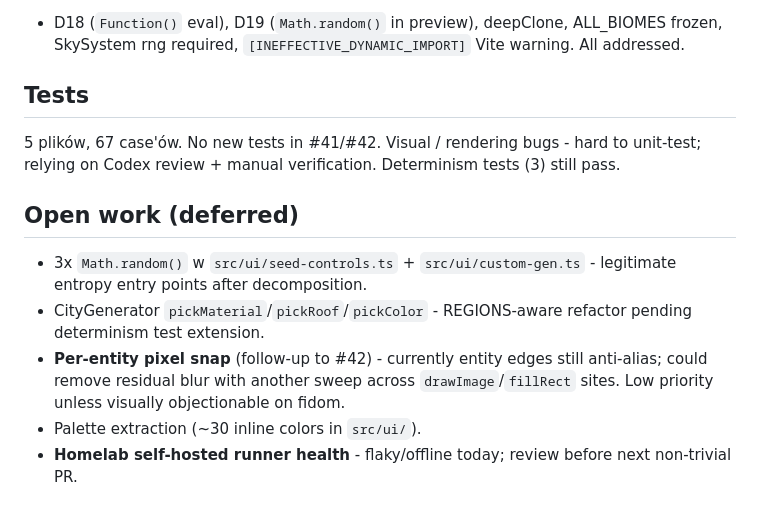
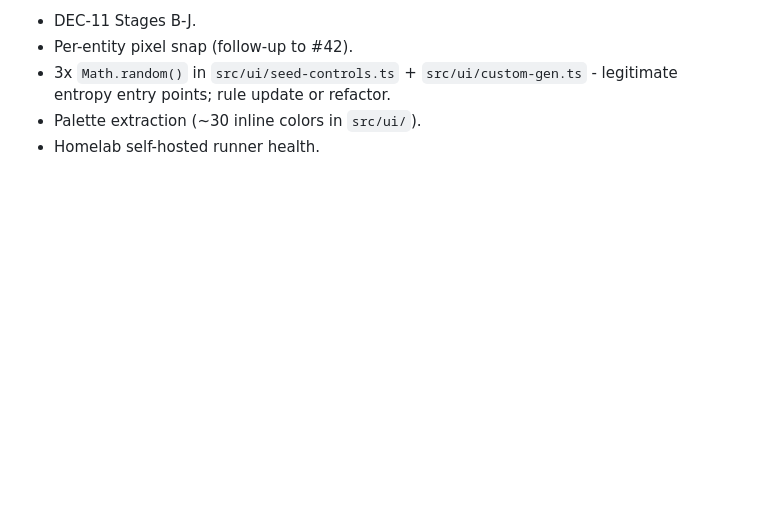
Before and after one commit to krzoder/skyline-scroller, a Markdown page: wiki/hot.md, the part around one of its changes. Rendered like a GitHub page; blank space fills up the shorter version.

```diff
--- a/wiki/hot.md
+++ b/wiki/hot.md
@@ -46,14 +56,6 @@ main.ts: 1722 -> 427 LOC (-75.2%). 10 modules in `src/ui/`.
 
-- D18 (`Function()` eval), D19 (`Math.random()` in preview), deepClone, ALL_BIOMES frozen, SkySystem rng required, `[INEFFECTIVE_DYNAMIC_IMPORT]` Vite warning. All addressed.
-
-## Tests
-
-5 plików, 67 case'ów. No new tests in #41/#42. Visual / rendering bugs - hard to unit-test; relying on Codex review + manual verification. Determinism tests (3) still pass.
-
-## Open work (deferred)
-
-- 3x `Math.random()` w `src/ui/seed-controls.ts` + `src/ui/custom-gen.ts` - legitimate entropy entry points after decomposition.
-- CityGenerator `pickMaterial`/`pickRoof`/`pickColor` - REGIONS-aware refactor pending determinism test extension.
-- **Per-entity pixel snap** (follow-up to #42) - currently entity edges still anti-alias; could remove residual blur with another sweep across `drawImage`/`fillRect` sites. Low priority unless visually objectionable on fidom.
+- DEC-11 Stages B-J.
+- Per-entity pixel snap (follow-up to #42).
+- 3x `Math.random()` in `src/ui/seed-controls.ts` + `src/ui/custom-gen.ts` - legitimate entropy entry points; rule update or refactor.
 - Palette extraction (~30 inline colors in `src/ui/`).
-- **Homelab self-hosted runner health** - flaky/offline today; review before next non-trivial PR.
+- Homelab self-hosted runner health.
```
Also changed, not shown: other parts of wiki/hot.md (+33 -23 lines), wiki/log.md (+37 -0 lines).
